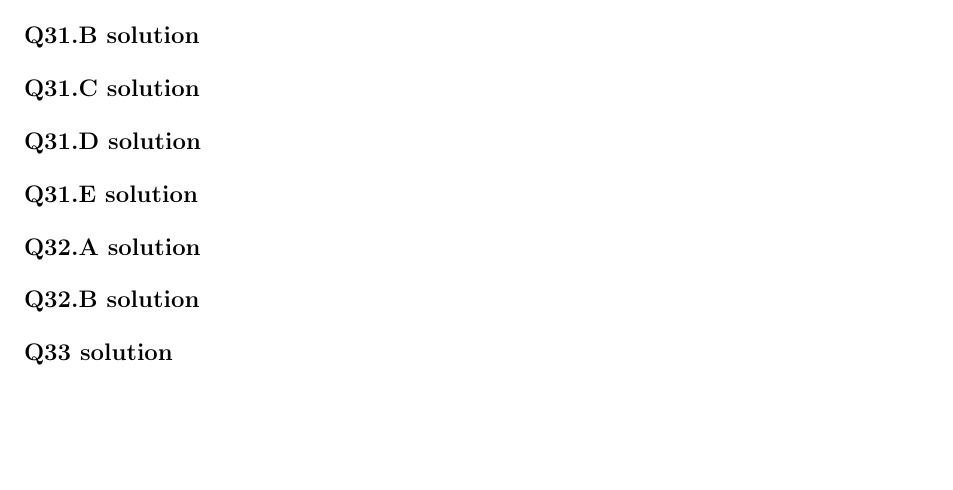
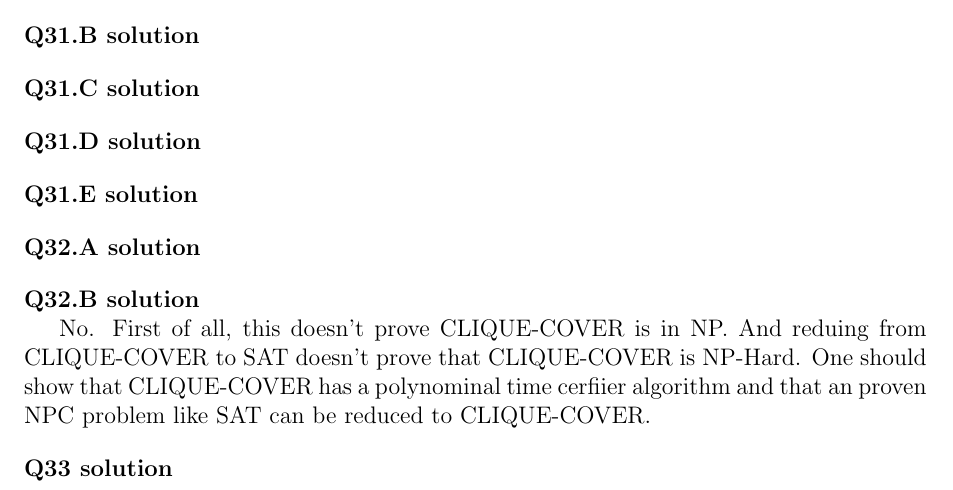
Before and after one commit to hthuz/ece374, a LaTeX problem sheet (hw11/hw11_sol.tex): part of the page, cut so that both start at the same text, the shorter picture padded with empty space. Compiled offline with pdfLaTeX.

Commit message:
Add: question 32.B

```diff
--- a/hw11/hw11_sol.tex
+++ b/hw11/hw11_sol.tex
@@ -51,6 +51,8 @@
 
 \question{32.B}
 
+No. First of all, this doesn't prove CLIQUE-COVER is in NP. And reduing from CLIQUE-COVER to SAT doesn't prove that CLIQUE-COVER is NP-Hard. One should show that CLIQUE-COVER has a polynominal time cerfiier algorithm and that an proven NPC problem like SAT can be reduced to CLIQUE-COVER.
+
 \question{33}
 
 
```
